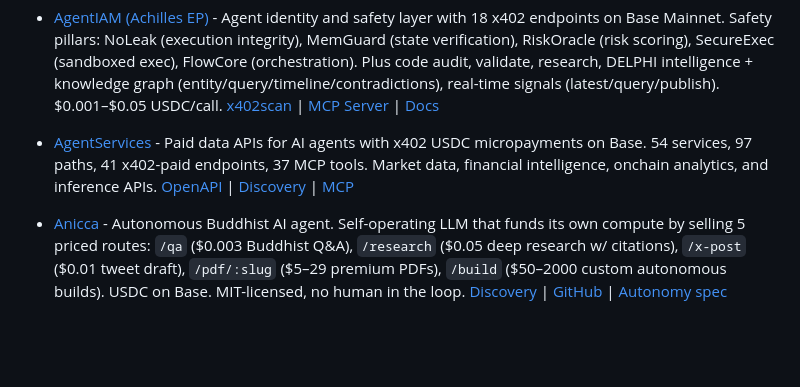
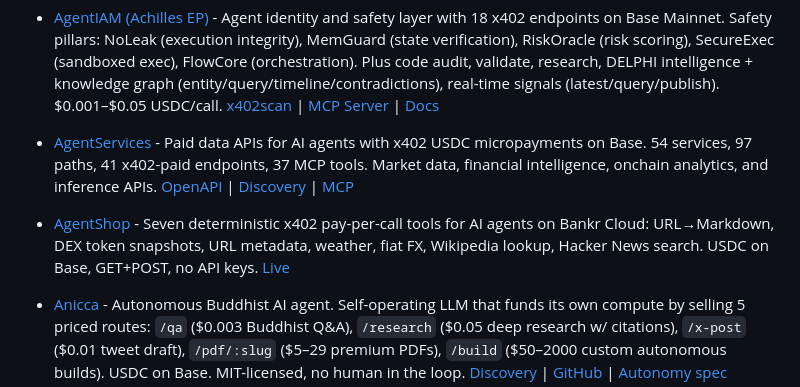
Before and after one commit to michielpost/x402-dev, a Markdown page: Projects.md, the part around the change. Rendered like a GitHub page; blank space fills up the shorter version.

Commit message:
Add AgentShop to x402 Enabled APIs & Services
Seven Bankr Cloud pay-per-call tools (markdown, DEX, weather, FX,
Wikipedia, HN) with live endpoints and public source.

```diff
--- a/Projects.md
+++ b/Projects.md
@@ -8,6 +8,8 @@ Platforms that implement or enable payments, monetization, or x402 integration.
 - [AgentBodega](https://agentbodega.store) - Agent-ready paid API catalog with 65 x402-payable JSON resources for search, web fetch, public data, social media, status checks, media conversion, and agent-readiness audits. Base USDC settlement, no API keys. [OpenAPI](https://agentbodega.store/openapi.json) | [Discovery](https://agentbodega.store/.well-known/x402) | [MCP](https://agentbodega.store/mcp)
 - [AgentIAM (Achilles EP)](https://achillesalpha.com) - Agent identity and safety layer with 18 x402 endpoints on Base Mainnet. Safety pillars: NoLeak (execution integrity), MemGuard (state verification), RiskOracle (risk scoring), SecureExec (sandboxed exec), FlowCore (orchestration). Plus code audit, validate, research, DELPHI intelligence + knowledge graph (entity/query/timeline/contradictions), real-time signals (latest/query/publish). $0.001–$0.05 USDC/call. [x402scan](https://www.x402scan.com/server/de9dbadb-6475-43f2-a621-a805fb1c661e) | [MCP Server](https://github.com/achilliesbot/agentiam-mcp) | [Docs](https://achillesalpha.com/docs)
 - [AgentServices](https://agentservices.to) - Paid data APIs for AI agents with x402 USDC micropayments on Base. 54 services, 97 paths, 41 x402-paid endpoints, 37 MCP tools. Market data, financial intelligence, onchain analytics, and inference APIs. [OpenAPI](https://api.agentservices.to/openapi.json) | [Discovery](https://agentservices.to/.well-known/x402) | [MCP](https://api.agentservices.to/mcp)
+- [AgentShop](https://github.com/googlepro1/x402-agentshop) - Seven deterministic x402 pay-per-call tools for AI agents on Bankr Cloud: URL→Markdown, DEX token snapshots, URL metadata, weather, fiat FX, Wikipedia lookup, Hacker News search. USDC on Base, GET+POST, no API keys. [Live](https://x402.bankr.bot/0x40ac5d07e1426e4626ed0989b8ff26e932b76555/webmark)
+
 - [Anicca](https://anicca-x402.netlify.app) - Autonomous Buddhist AI agent. Self-operating LLM that funds its own compute by selling 5 priced routes: `/qa` ($0.003 Buddhist Q&A), `/research` ($0.05 deep research w/ citations), `/x-post` ($0.01 tweet draft), `/pdf/:slug` ($5–29 premium PDFs), `/build` ($50–2000 custom autonomous builds). USDC on Base. MIT-licensed, no human in the loop. [Discovery](https://anicca-x402.netlify.app/.well-known/x402) | [GitHub](https://github.com/Daisuke134/anicca-oss) | [Autonomy spec](https://github.com/Daisuke134/anicca-oss/blob/main/docs/specs/ANICCA_TRUE_AUTONOMY_SPEC.md)
 - [API Factory x402](https://github.com/Br0ski777/x402-agent-tools) - 100 production-ready x402 APIs for AI agents across crypto, B2B, SEO, security. npm SDK: x402-agent-tools (103 tools).
 - [BridgeNode](https://bridgenode.cc) - OpenAI-compatible AI chat completions (DeepSeek V4 Flash) with x402 micropayments on Solana: pay per request in USDC, no API keys, no signup. From $0.002/request. [OpenAPI](https://bridgenode.cc/openapi.json) | [Discovery](https://bridgenode.cc/.well-known/x402) | [MCP](https://bridgenode.cc/mcp) | [llms.txt](https://bridgenode.cc/llms.txt)
```
